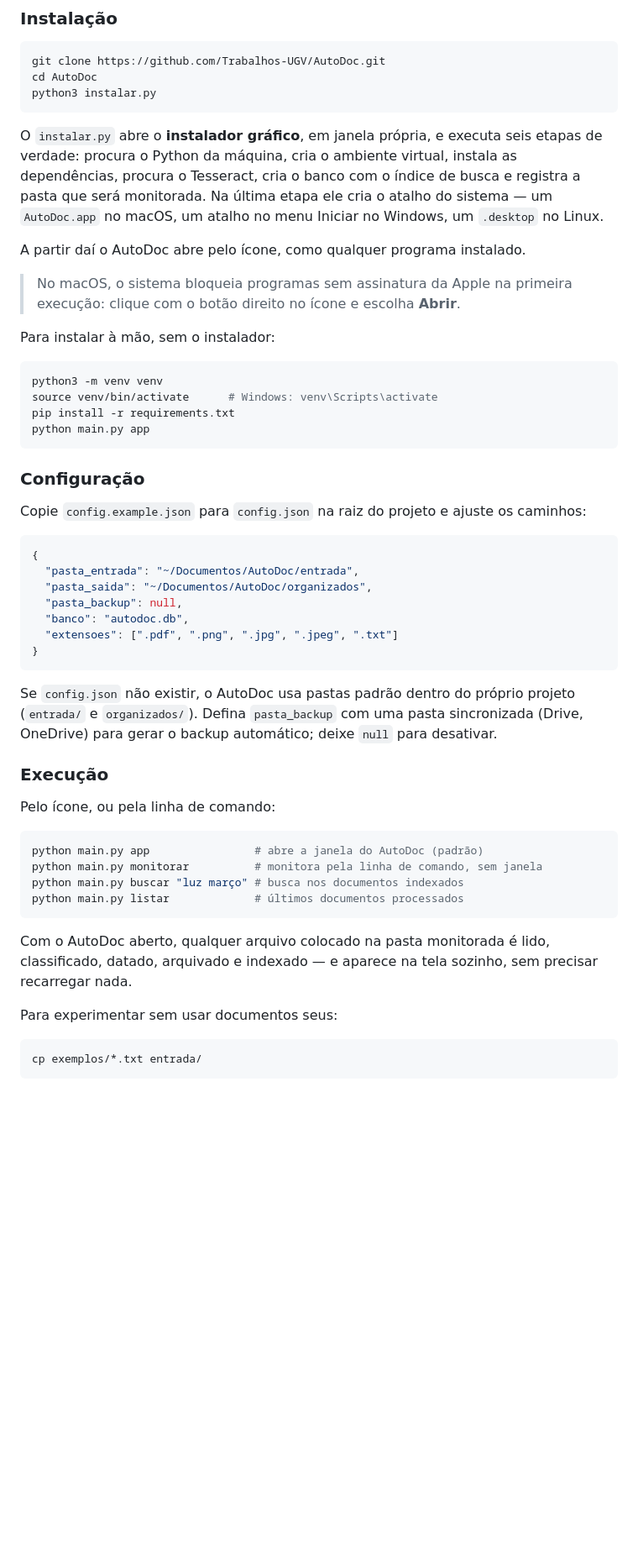
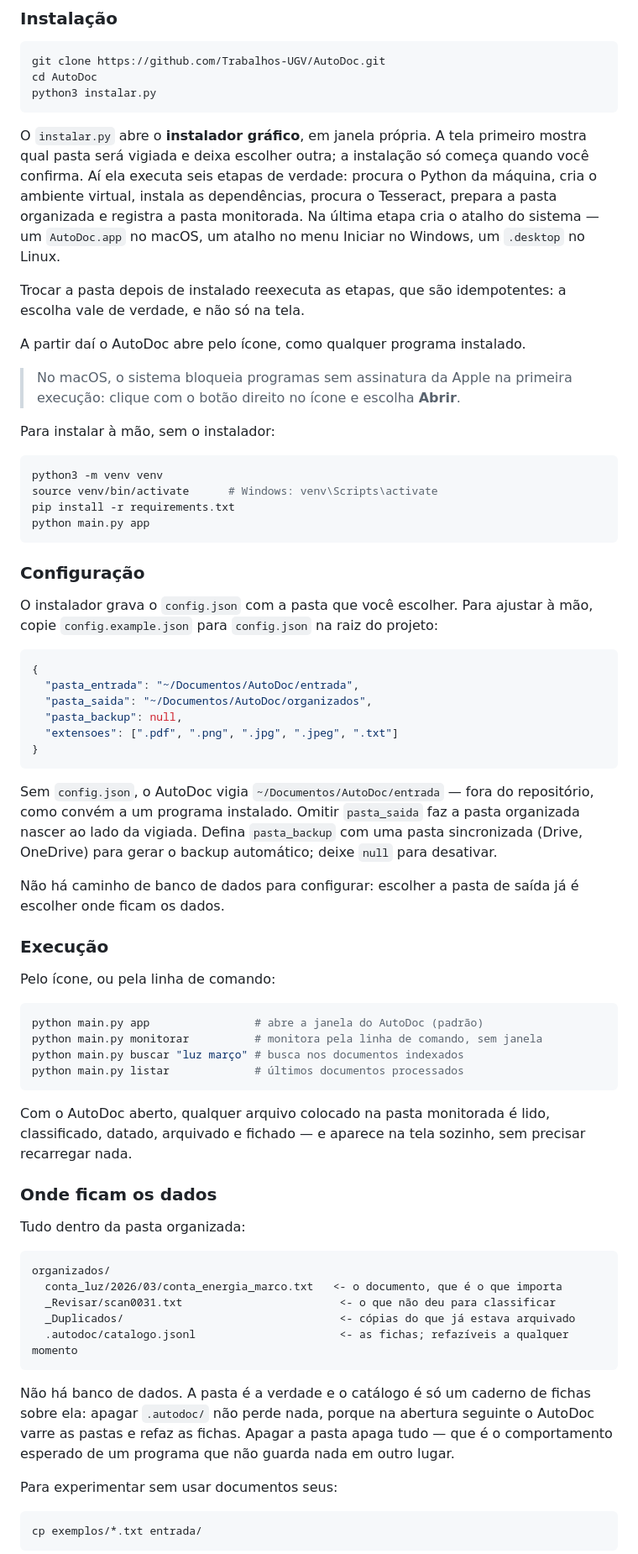
Before and after one commit to Trabalhos-UGV/AutoDoc, a Markdown page: README.md, the part around one of its changes. Shown at 84% size. Drawn GitHub-style; blank space fills up the shorter version.

Commit message:
docs: README descreve o catalogo em pasta no lugar do SQLite

````diff
--- a/README.md
+++ b/README.md
@@ -41,12 +41,16 @@ cd AutoDoc
 python3 instalar.py
 ```
 
-O `instalar.py` abre o **instalador gráfico**, em janela própria, e executa seis
-etapas de verdade: procura o Python da máquina, cria o ambiente virtual, instala
-as dependências, procura o Tesseract, cria o banco com o índice de busca e
-registra a pasta que será monitorada. Na última etapa ele cria o atalho do
-sistema — um `AutoDoc.app` no macOS, um atalho no menu Iniciar no Windows, um
-`.desktop` no Linux.
+O `instalar.py` abre o **instalador gráfico**, em janela própria. A tela primeiro
+mostra qual pasta será vigiada e deixa escolher outra; a instalação só começa
+quando você confirma. Aí ela executa seis etapas de verdade: procura o Python da
+máquina, cria o ambiente virtual, instala as dependências, procura o Tesseract,
+prepara a pasta organizada e registra a pasta monitorada. Na última etapa cria o
+atalho do sistema — um `AutoDoc.app` no macOS, um atalho no menu Iniciar no
+Windows, um `.desktop` no Linux.
+
+Trocar a pasta depois de instalado reexecuta as etapas, que são idempotentes: a
+escolha vale de verdade, e não só na tela.
 
 A partir daí o AutoDoc abre pelo ícone, como qualquer programa instalado.
 
@@ -64,19 +68,26 @@ python main.py app
 
 ### Configuração
 
-Copie `config.example.json` para `config.json` na raiz do projeto e ajuste os caminhos:
+O instalador grava o `config.json` com a pasta que você escolher. Para ajustar à
+mão, copie `config.example.json` para `config.json` na raiz do projeto:
 
 ```json
 {
   "pasta_entrada": "~/Documentos/AutoDoc/entrada",
   "pasta_saida": "~/Documentos/AutoDoc/organizados",
   "pasta_backup": null,
-  "banco": "autodoc.db",
   "extensoes": [".pdf", ".png", ".jpg", ".jpeg", ".txt"]
 }
 ```
 
-Se `config.json` não existir, o AutoDoc usa pastas padrão dentro do próprio projeto (`entrada/` e `organizados/`). Defina `pasta_backup` com uma pasta sincronizada (Drive, OneDrive) para gerar o backup automático; deixe `null` para desativar.
+Sem `config.json`, o AutoDoc vigia `~/Documentos/AutoDoc/entrada` — fora do
+repositório, como convém a um programa instalado. Omitir `pasta_saida` faz a
+pasta organizada nascer ao lado da vigiada. Defina `pasta_backup` com uma pasta
+sincronizada (Drive, OneDrive) para gerar o backup automático; deixe `null` para
+desativar.
+
+Não há caminho de banco de dados para configurar: escolher a pasta de saída já é
+escolher onde ficam os dados.
 
 ### Execução
 
@@ -90,8 +101,25 @@ python main.py listar             # últimos documentos processados
 ```
 
 Com o AutoDoc aberto, qualquer arquivo colocado na pasta monitorada é lido,
-classificado, datado, arquivado e indexado — e aparece na tela sozinho, sem
+classificado, datado, arquivado e fichado — e aparece na tela sozinho, sem
 precisar recarregar nada.
+
+### Onde ficam os dados
+
+Tudo dentro da pasta organizada:
+
+```
+organizados/
+  conta_luz/2026/03/conta_energia_marco.txt   <- o documento, que é o que importa
+  _Revisar/scan0031.txt                        <- o que não deu para classificar
+  _Duplicados/                                 <- cópias do que já estava arquivado
+  .autodoc/catalogo.jsonl                      <- as fichas; refazíveis a qualquer momento
+```
+
+Não há banco de dados. A pasta é a verdade e o catálogo é só um caderno de
+fichas sobre ela: apagar `.autodoc/` não perde nada, porque na abertura seguinte
+o AutoDoc varre as pastas e refaz as fichas. Apagar a pasta apaga tudo — que é o
+comportamento esperado de um programa que não guarda nada em outro lugar.
 
 Para experimentar sem usar documentos seus:
 
````
Also changed, not shown: other parts of README.md (+34 -10 lines).
